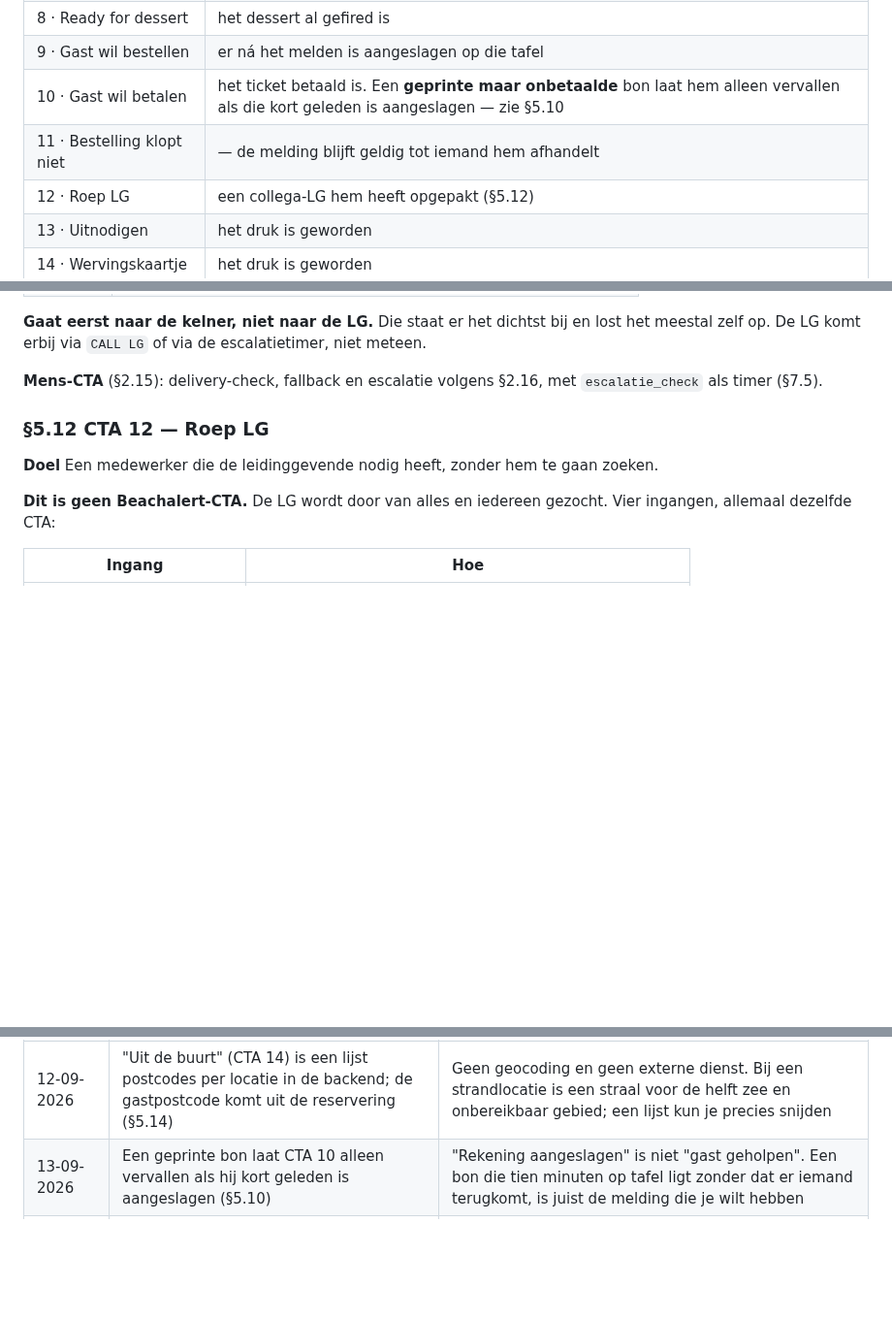
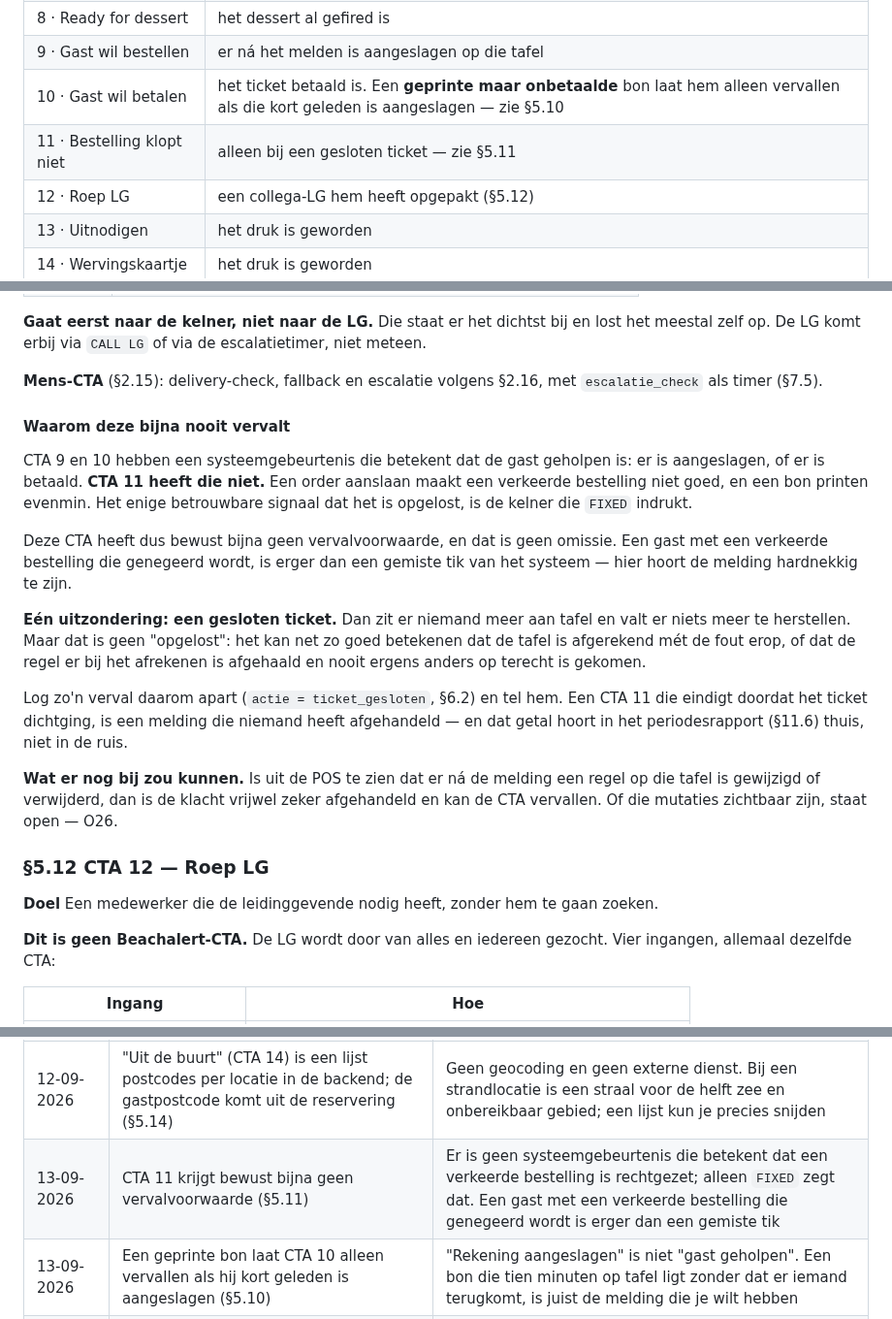
Before and after one commit to peterstuurman-hash/CTA-, a Markdown page: oscar_cta_specs.md, 3 parts joined by grey strips. Shown at 97% size. Rendered like a GitHub page; blank space fills up the shorter version.

Commit message:
SPEC §5.11: CTA 11 krijgt bewust bijna geen vervalvoorwaarde
Nagelopen op verzoek van Peter, na CTA 9 en 10. De uitkomst is hier anders, en
dat is het vermelden waard.

CTA 9 en 10 hebben een systeemgebeurtenis die betekent dat de gast geholpen is:
er is aangeslagen, of er is betaald. CTA 11 heeft die niet. Een order aanslaan
maakt een verkeerde bestelling niet goed en een bon printen evenmin; het enige
betrouwbare signaal is de kelner die FIXED indrukt.

Deze CTA is dus hardnekkig, en dat hoort zo: een gast met een verkeerde
bestelling die genegeerd wordt is erger dan een gemiste tik van het systeem.

Eén uitzondering: een gesloten ticket. Maar dat is geen "opgelost" — het kan net
zo goed betekenen dat er is afgerekend mét de fout erop, of dat de regel er bij
het afrekenen is afgehaald en nergens anders op terecht is gekomen. Zo'n verval
wordt daarom apart gelogd en geteld; het hoort in het periodesrapport, niet in de
ruis.

O26 geopend: zijn wijzigingen en verwijderingen van bonregels zichtbaar in de
POS-data. Dat zou CTA 11 kunnen laten vervallen zodra de klacht hersteld is, en
het is ook de basis voor het meten van weggehaalde regels bij het afrekenen.

Co-Authored-By: Claude Opus 5 <noreply@anthropic.com>

```diff
--- a/oscar_cta_specs.md
+++ b/oscar_cta_specs.md
@@ -431,7 +431,7 @@ dat het systeem niet meekijkt.
 | 8 · Ready for dessert | het dessert al gefired is |
 | 9 · Gast wil bestellen | er ná het melden is aangeslagen op die tafel |
 | 10 · Gast wil betalen | het ticket betaald is. Een **geprinte maar onbetaalde** bon laat hem alleen vervallen als die kort geleden is aangeslagen — zie §5.10 |
-| 11 · Bestelling klopt niet | — de melding blijft geldig tot iemand hem afhandelt |
+| 11 · Bestelling klopt niet | alleen bij een gesloten ticket — zie §5.11 |
 | 12 · Roep LG | een collega-LG hem heeft opgepakt (§5.12) |
 | 13 · Uitnodigen | het druk is geworden |
 | 14 · Wervingskaartje | het druk is geworden |
@@ -917,6 +917,33 @@ niet meteen.
 
 **Mens-CTA** (§2.15): delivery-check, fallback en escalatie volgens §2.16, met
 `escalatie_check` als timer (§7.5).
+
+#### Waarom deze bijna nooit vervalt
+
+CTA 9 en 10 hebben een systeemgebeurtenis die betekent dat de gast geholpen is:
+er is aangeslagen, of er is betaald. **CTA 11 heeft die niet.** Een order
+aanslaan maakt een verkeerde bestelling niet goed, en een bon printen evenmin.
+Het enige betrouwbare signaal dat het is opgelost, is de kelner die `FIXED`
+indrukt.
+
+Deze CTA heeft dus bewust bijna geen vervalvoorwaarde, en dat is geen omissie.
+Een gast met een verkeerde bestelling die genegeerd wordt, is erger dan een
+gemiste tik van het systeem — hier hoort de melding hardnekkig te zijn.
+
+**Eén uitzondering: een gesloten ticket.** Dan zit er niemand meer aan tafel en
+valt er niets meer te herstellen. Maar dat is geen "opgelost": het kan net zo
+goed betekenen dat de tafel is afgerekend mét de fout erop, of dat de regel er
+bij het afrekenen is afgehaald en nooit ergens anders op terecht is gekomen.
+
+Log zo'n verval daarom apart (`actie = ticket_gesloten`, §6.2) en tel hem. Een
+CTA 11 die eindigt doordat het ticket dichtging, is een melding die niemand heeft
+afgehandeld — en dat getal hoort in het periodesrapport (§11.6) thuis, niet in de
+ruis.
+
+**Wat er nog bij zou kunnen.** Is uit de POS te zien dat er ná de melding een
+regel op die tafel is gewijzigd of verwijderd, dan is de klacht vrijwel zeker
+afgehandeld en kan de CTA vervallen. Of die mutaties zichtbaar zijn, staat open —
+O26.
 
 ### §5.12 CTA 12 — Roep LG
 
@@ -1534,6 +1561,7 @@ er over een half jaar aan, dan begint het meten ook pas dan.
 | 12-09-2026 | Afgeleverd, gelezen en beantwoord worden apart vastgelegd (§6.4) | De handy koppelt dat terug (Peter, 12-09-2026). Zonder dat onderscheid meet het periodesrapport voor een deel de wifi-dekking en presenteert dat als het functioneren van een medewerker |
 | 12-09-2026 | De log bevat het personeelsnummer, niet de naam (§6.2) | Het rapport telt op over vier weken en moet kloppen bij twee dezelfde voornamen of een naamswijziging; de staff-app heeft een sleutel nodig. Herziet het besluit "recordformaat ongewijzigd" op dit ene punt. Bijvangst: geen namen in de analysetabel |
 | 12-09-2026 | "Uit de buurt" (CTA 14) is een lijst postcodes per locatie in de backend; de gastpostcode komt uit de reservering (§5.14) | Geen geocoding en geen externe dienst. Bij een strandlocatie is een straal voor de helft zee en onbereikbaar gebied; een lijst kun je precies snijden |
+| 13-09-2026 | CTA 11 krijgt bewust bijna geen vervalvoorwaarde (§5.11) | Er is geen systeemgebeurtenis die betekent dat een verkeerde bestelling is rechtgezet; alleen `FIXED` zegt dat. Een gast met een verkeerde bestelling die genegeerd wordt is erger dan een gemiste tik |
 | 13-09-2026 | Een geprinte bon laat CTA 10 alleen vervallen als hij kort geleden is aangeslagen (§5.10) | "Rekening aangeslagen" is niet "gast geholpen". Een bon die tien minuten op tafel ligt zonder dat er iemand terugkomt, is juist de melding die je wilt hebben |
 | 13-09-2026 | CTA 9 vervalt zodra er ná het melden is aangeslagen — zonder venster (§2.18) | Een order vóór de melding is een marge waar de runner overheen mag; een order ná de melding is een feit. Voor een feit is geen getal nodig |
 | 13-09-2026 | Elke CTA krijgt een geldigheidsvoorwaarde die opnieuw wordt gecontroleerd vóór tonen (§2.18) | Tussen ontstaan en tonen kan een kwartier zitten. Zonder die controle komt er een kaart "first order" op een tafel die al lang besteld heeft — precies de melding die kelners leert dat het systeem niet meekijkt |
```
Also changed, not shown: other parts of oscar_cta_specs.md (+1 -0 lines).
